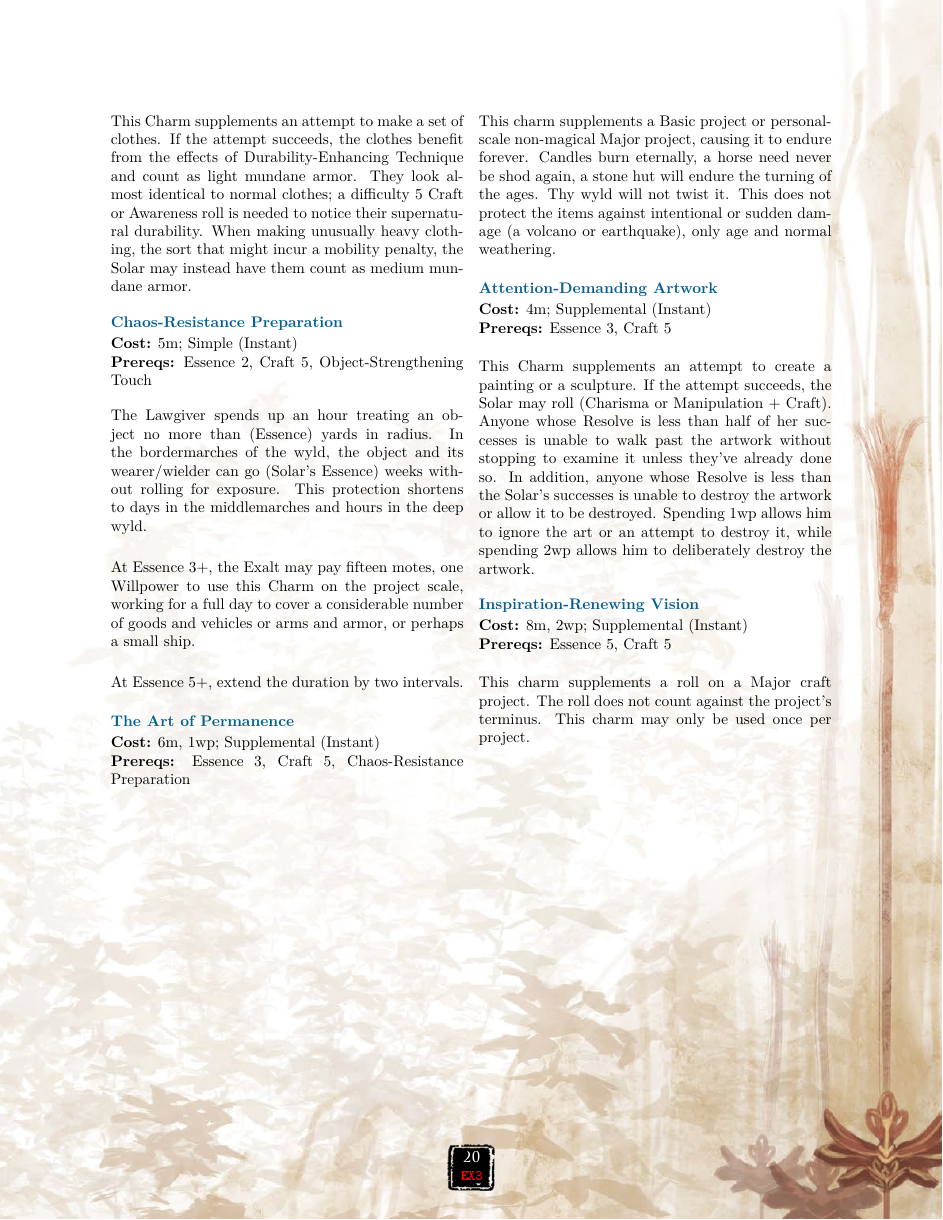
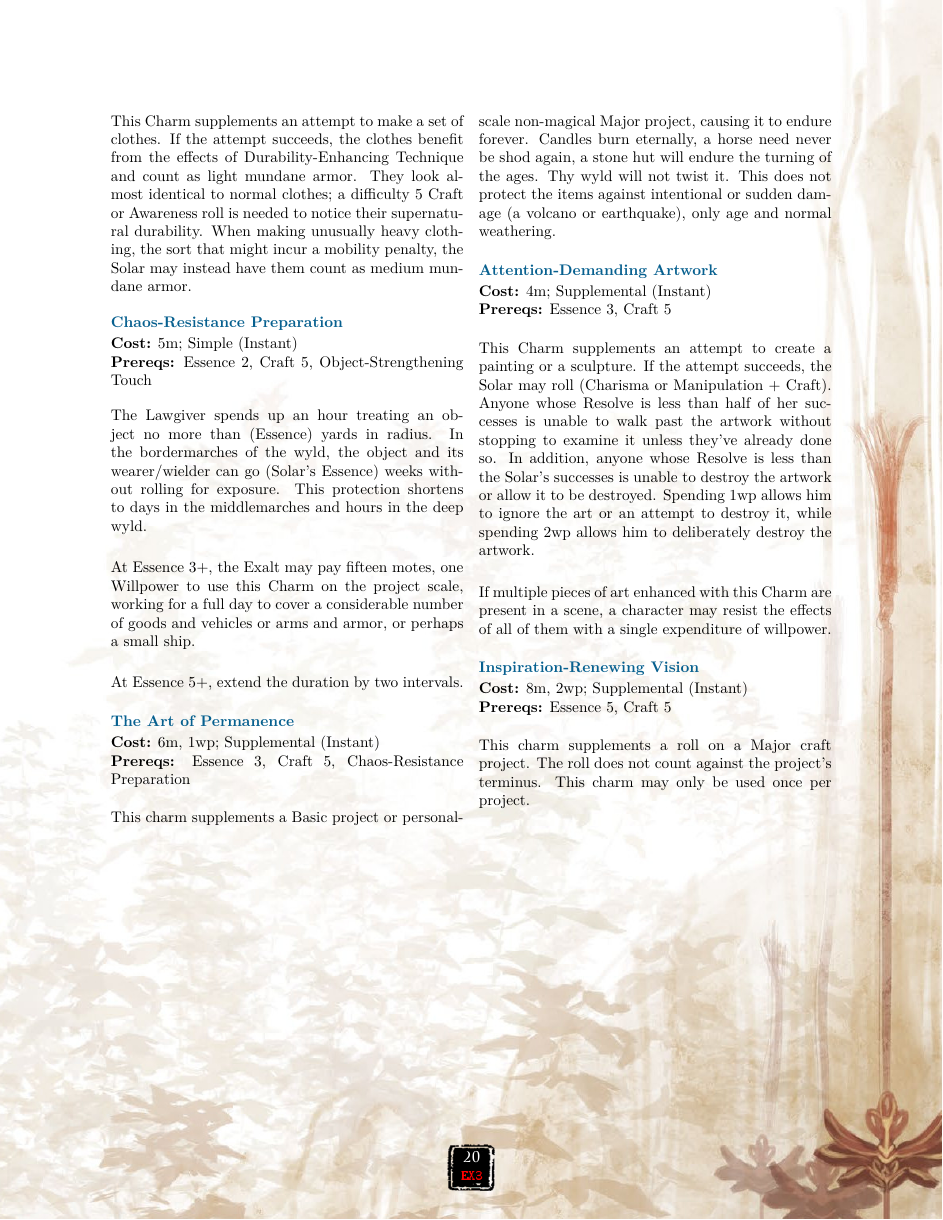
Before and after one commit to BlueWinds/Ex3CharmRewrite, a LaTeX book (Charms.tex): page 20 of 66. Compiled offline with XeLaTeX.

Commit message:
reverted extra deletion
accidentally deleted too much from ADA

```diff
--- a/Charms.tex
+++ b/Charms.tex
@@ -1113,6 +1113,8 @@ Essence 3,   At Brawl 5+, the character may add 1wp to the cost of this Charm to
   {Essence 3, Craft 5}
   This Charm supplements an attempt to create a painting or a sculpture. If the attempt succeeds, the Solar may roll (Charisma or Manipulation + Craft). Anyone whose Resolve is less than half of her successes is unable to walk past the artwork without stopping to examine it unless they've already done so. In addition, anyone whose Resolve is less than the Solar's successes is unable to destroy the artwork or allow it to be destroyed. Spending 1wp allows him to ignore the art or an attempt to destroy it, while spending 2wp allows him to deliberately destroy the artwork.
 
+  If multiple pieces of art enhanced with this Charm are present in a scene, a character may resist the effects of all of them with a single expenditure of willpower.
+
   \charm{Inspiration-Renewing Vision}
   {8m, 2wp}
   {Supplemental}{Instant}{-}
```
